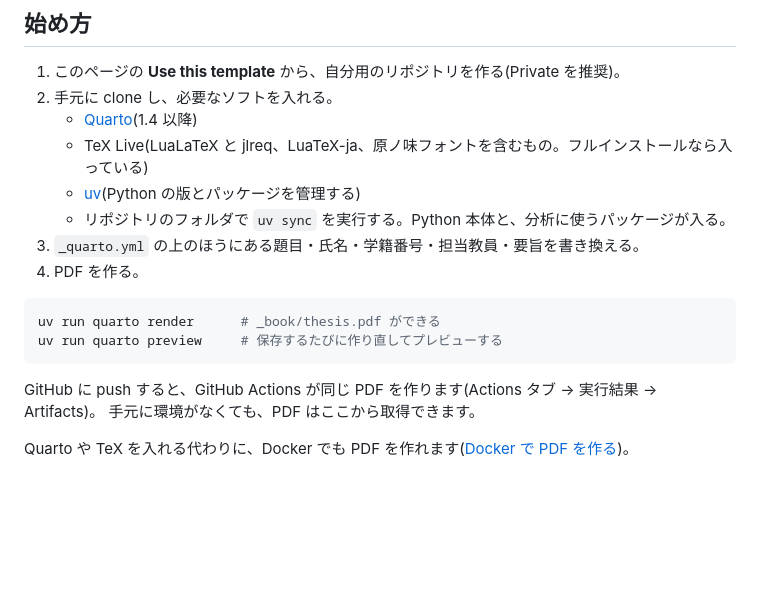
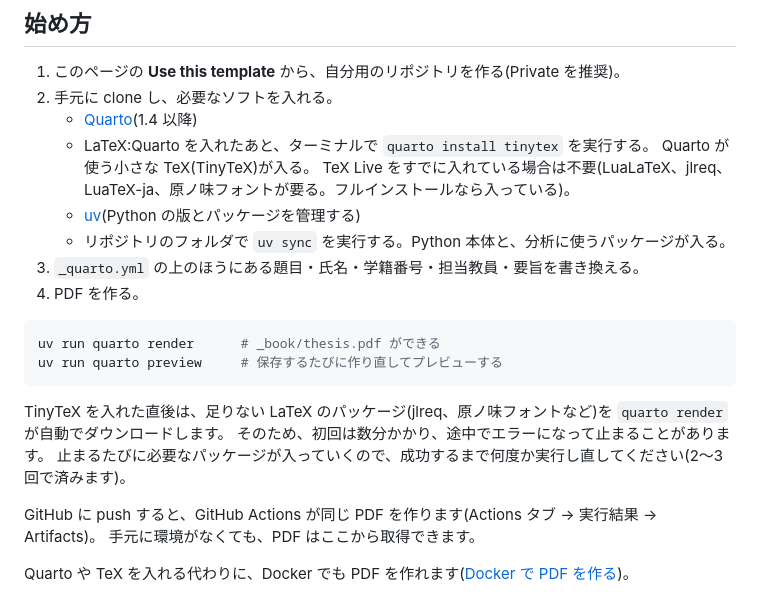
Before and after one commit to dfukagaw28/bunjo-thesis, a Markdown page: README.md, the part around the change. Drawn GitHub-style; blank space fills up the shorter version.

Commit message:
README の始め方で、LaTeX を quarto install tinytex で入れるようにする
TeX Live のフルインストールの代わりに TinyTeX を案内する。
初回の quarto render が、足りないパッケージを入れながら途中で止まることがあるので、
成功するまで実行し直すように書く。

Co-Authored-By: Claude Opus 5.5 <noreply@anthropic.com>

````diff
--- a/README.md
+++ b/README.md
@@ -8,7 +8,9 @@ Markdown で書いた原稿と分析コードから、卒業論文の PDF を作
 1. このページの **Use this template** から、自分用のリポジトリを作る(Private を推奨)。
 2. 手元に clone し、必要なソフトを入れる。
    - [Quarto](https://quarto.org/docs/get-started/)(1.4 以降)
-   - TeX Live(LuaLaTeX と jlreq、LuaTeX-ja、原ノ味フォントを含むもの。フルインストールなら入っている)
+   - LaTeX:Quarto を入れたあと、ターミナルで `quarto install tinytex` を実行する。
+     Quarto が使う小さな TeX(TinyTeX)が入る。
+     TeX Live をすでに入れている場合は不要(LuaLaTeX、jlreq、LuaTeX-ja、原ノ味フォントが要る。フルインストールなら入っている)。
    - [uv](https://docs.astral.sh/uv/getting-started/installation/)(Python の版とパッケージを管理する)
    - リポジトリのフォルダで `uv sync` を実行する。Python 本体と、分析に使うパッケージが入る。
 3. `_quarto.yml` の上のほうにある題目・氏名・学籍番号・担当教員・要旨を書き換える。
@@ -18,6 +20,10 @@ Markdown で書いた原稿と分析コードから、卒業論文の PDF を作
 uv run quarto render      # _book/thesis.pdf ができる
 uv run quarto preview     # 保存するたびに作り直してプレビューする
 ```
+
+TinyTeX を入れた直後は、足りない LaTeX のパッケージ(jlreq、原ノ味フォントなど)を `quarto render` が自動でダウンロードします。
+そのため、初回は数分かかり、途中でエラーになって止まることがあります。
+止まるたびに必要なパッケージが入っていくので、成功するまで何度か実行し直してください(2〜3 回で済みます)。
 
 GitHub に push すると、GitHub Actions が同じ PDF を作ります(Actions タブ → 実行結果 → Artifacts)。
 手元に環境がなくても、PDF はここから取得できます。
````
